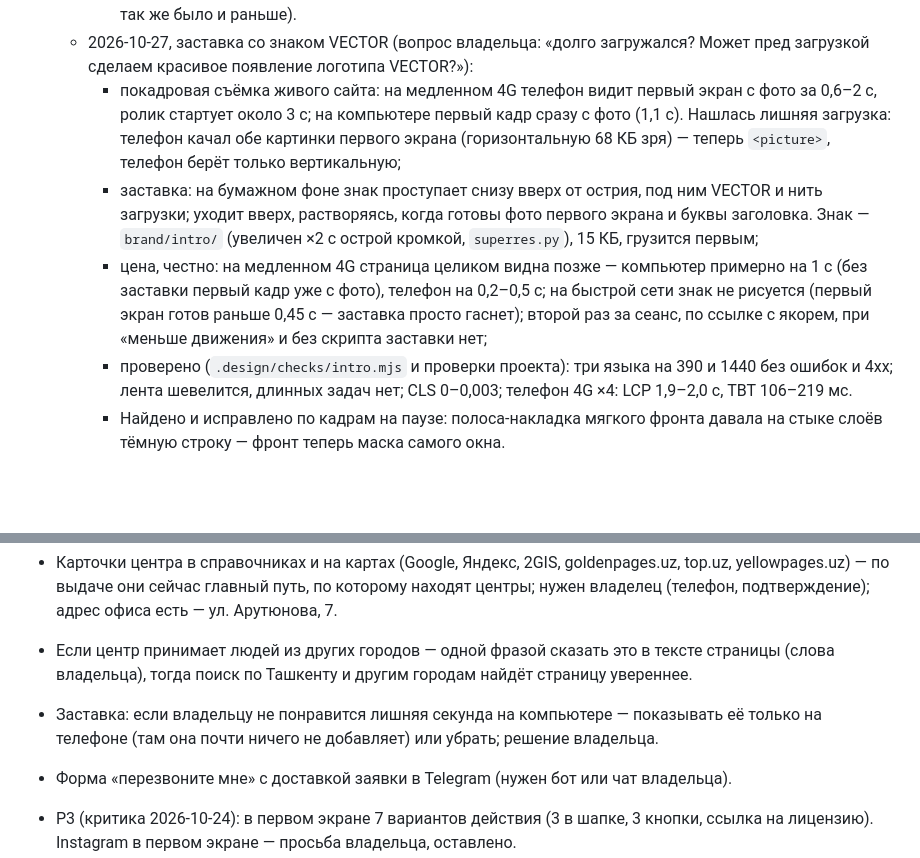
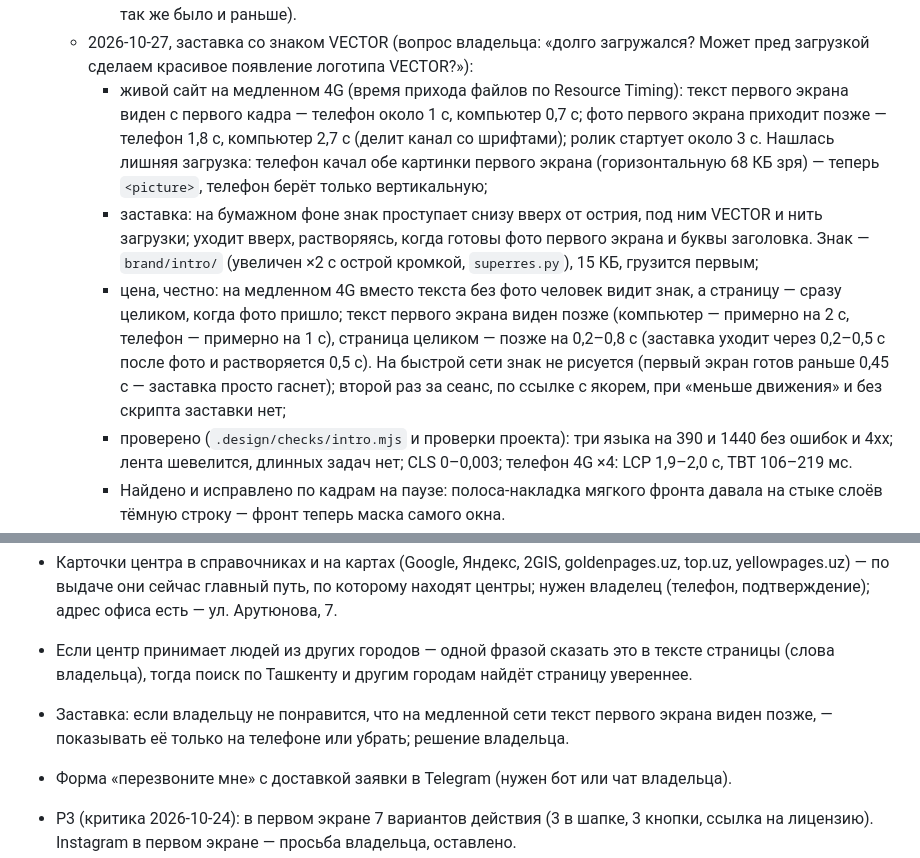
Before and after one commit to Saltsh1345/vector-site, a Markdown page: .design/SITE.md, 2 parts joined by grey strips. Rendered like a GitHub page; blank space fills up the shorter version.

Commit message:
Project journal: splash cost measured on the live site by resource timing
Co-Authored-By: Claude Opus 5.5 <noreply@anthropic.com>
Claude-Session: https://claude.ai/code/session_01AM7QhiXh7pMefWq5fFWcMF

```diff
--- a/.design/SITE.md
+++ b/.design/SITE.md
@@ -92,9 +92,9 @@
     - разметка поиска (`seo.py`): улица, координаты дома и ссылка на карту в JSON-LD на каждом языке;
     - проверено на 390 и 1440, три языка: без ошибок и 4xx, страница не шире окна, ссылка адреса не вылезает из колонки; в главе II на 1440 текст выше фото на 46 px (у глав «Документы» и «Подпись» так же было и раньше).
   - 2026-10-27, заставка со знаком VECTOR (вопрос владельца: «долго загружался? Может пред загрузкой сделаем красивое появление логотипа VECTOR?»):
-    - покадровая съёмка живого сайта: на медленном 4G телефон видит первый экран с фото за 0,6–2 с, ролик стартует около 3 с; на компьютере первый кадр сразу с фото (1,1 с). Нашлась лишняя загрузка: телефон качал обе картинки первого экрана (горизонтальную 68 КБ зря) — теперь `<picture>`, телефон берёт только вертикальную;
+    - живой сайт на медленном 4G (время прихода файлов по Resource Timing): текст первого экрана виден с первого кадра — телефон около 1 с, компьютер 0,7 с; фото первого экрана приходит позже — телефон 1,8 с, компьютер 2,7 с (делит канал со шрифтами); ролик стартует около 3 с. Нашлась лишняя загрузка: телефон качал обе картинки первого экрана (горизонтальную 68 КБ зря) — теперь `<picture>`, телефон берёт только вертикальную;
     - заставка: на бумажном фоне знак проступает снизу вверх от острия, под ним VECTOR и нить загрузки; уходит вверх, растворяясь, когда готовы фото первого экрана и буквы заголовка. Знак — `brand/intro/` (увеличен ×2 с острой кромкой, `superres.py`), 15 КБ, грузится первым;
-    - цена, честно: на медленном 4G страница целиком видна позже — компьютер примерно на 1 с (без заставки первый кадр уже с фото), телефон на 0,2–0,5 с; на быстрой сети знак не рисуется (первый экран готов раньше 0,45 с — заставка просто гаснет); второй раз за сеанс, по ссылке с якорем, при «меньше движения» и без скрипта заставки нет;
+    - цена, честно: на медленном 4G вместо текста без фото человек видит знак, а страницу — сразу целиком, когда фото пришло; текст первого экрана виден позже (компьютер — примерно на 2 с, телефон — примерно на 1 с), страница целиком — позже на 0,2–0,8 с (заставка уходит через 0,2–0,5 с после фото и растворяется 0,5 с). На быстрой сети знак не рисуется (первый экран готов раньше 0,45 с — заставка просто гаснет); второй раз за сеанс, по ссылке с якорем, при «меньше движения» и без скрипта заставки нет;
     - проверено (`.design/checks/intro.mjs` и проверки проекта): три языка на 390 и 1440 без ошибок и 4xx; лента шевелится, длинных задач нет; CLS 0–0,003; телефон 4G ×4: LCP 1,9–2,0 с, TBT 106–219 мс.
     - Найдено и исправлено по кадрам на паузе: полоса-накладка мягкого фронта давала на стыке слоёв тёмную строку — фронт теперь маска самого окна.
 - [x] `v3/a/uz/index.html` и `v3/a/tg/index.html` — то же письмо по-узбекски и по-таджикски
@@ -111,7 +111,7 @@
 - Перевод строки разработчика, заголовка и описания для выдачи, фразы об офисе в главе II и названия улицы (uz, tg) — отдать переводчику: собраны студией (улица по-узбекски — как в OpenStreetMap).
 - Карточки центра в справочниках и на картах (Google, Яндекс, 2GIS, goldenpages.uz, top.uz, yellowpages.uz) — по выдаче они сейчас главный путь, по которому находят центры; нужен владелец (телефон, подтверждение); адрес офиса есть — ул. Арутюнова, 7.
 - Если центр принимает людей из других городов — одной фразой сказать это в тексте страницы (слова владельца), тогда поиск по Ташкенту и другим городам найдёт страницу увереннее.
-- Заставка: если владельцу не понравится лишняя секунда на компьютере — показывать её только на телефоне (там она почти ничего не добавляет) или убрать; решение владельца.
+- Заставка: если владельцу не понравится, что на медленной сети текст первого экрана виден позже, — показывать её только на телефоне или убрать; решение владельца.
 - Форма «перезвоните мне» с доставкой заявки в Telegram (нужен бот или чат владельца).
 
 - P3 (критика 2026-10-24): в первом экране 7 вариантов действия (3 в шапке, 3 кнопки, ссылка на лицензию). Instagram в первом экране — просьба владельца, оставлено.
```
